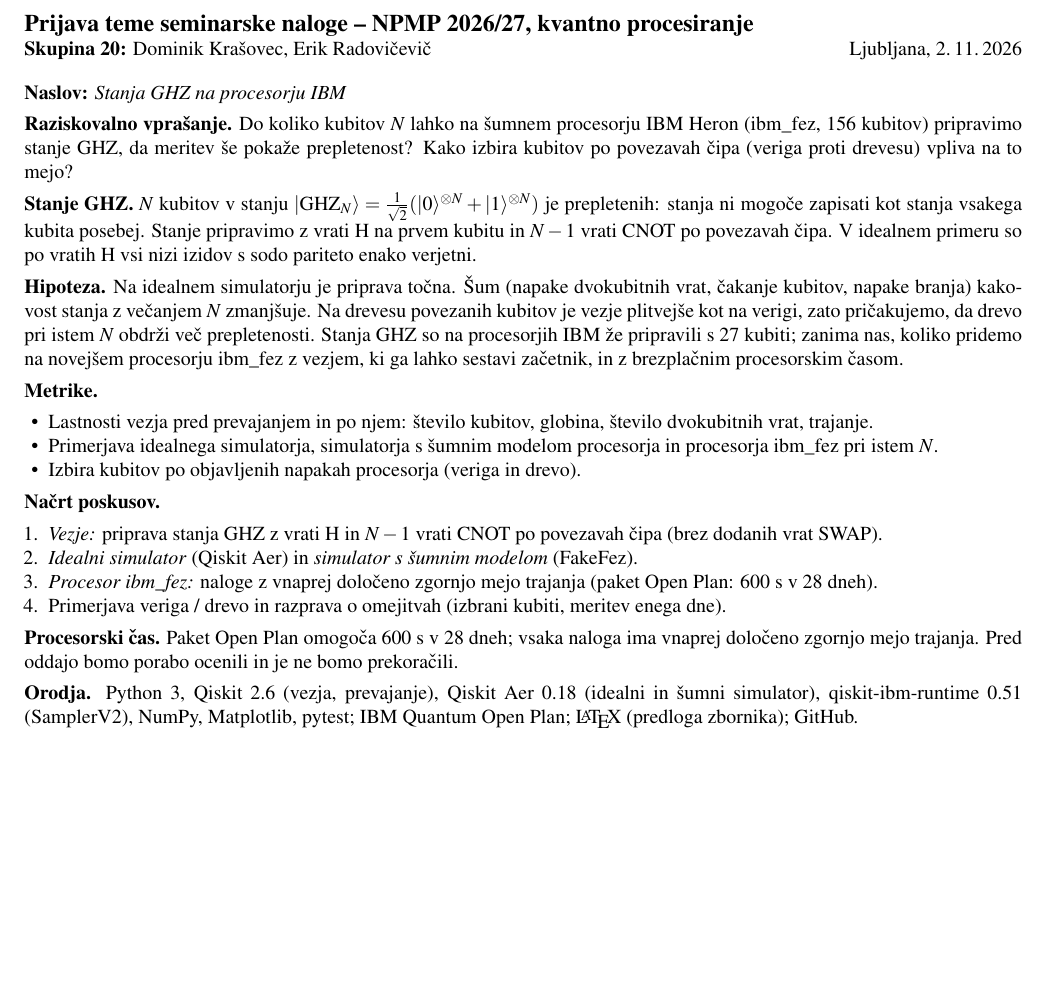
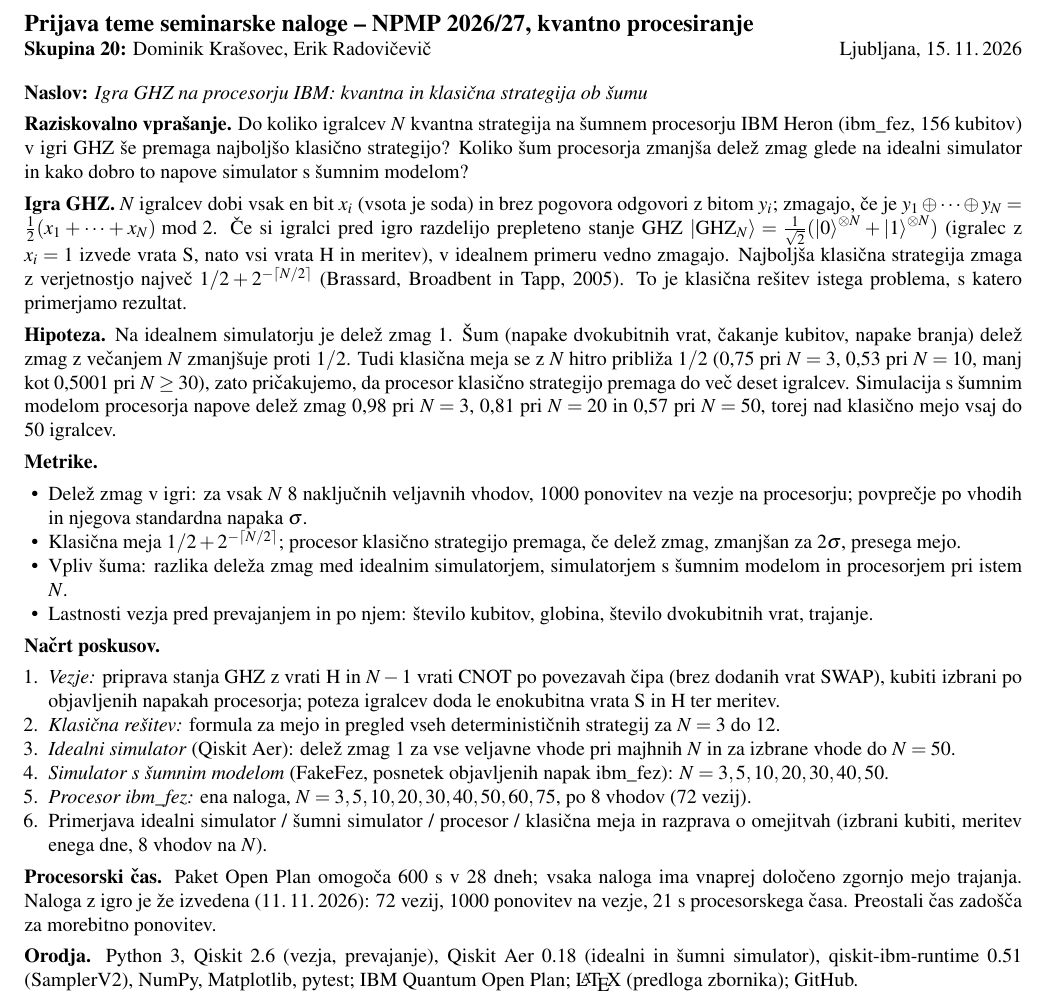
Before and after one commit to radov02/Quantum-Processing, a LaTeX document (porocilo-seminarska-naloga/tasks/predlog_teme.tex): part of the page, cut so that both start at the same text, the shorter picture padded with empty space. Compiled offline with pdfLaTeX.

Commit message:
Prijava teme: igra GHZ, kvantna in klasična strategija ob šumu

```diff
--- a/porocilo-seminarska-naloga/tasks/predlog_teme.tex
+++ b/porocilo-seminarska-naloga/tasks/predlog_teme.tex
@@ -8,6 +8,7 @@
 \usepackage{courier}
 \usepackage[a4paper,margin=1.7cm,top=1.4cm,bottom=1.4cm]{geometry}
 \usepackage{amsmath}
+\usepackage{physics}
 \usepackage{booktabs}
 \usepackage{enumitem}
 \usepackage[hidelinks]{hyperref}
@@ -20,42 +21,53 @@
 \begin{document}
 
 {\large\textbf{Prijava teme seminarske naloge -- NPMP 2026/27, kvantno procesiranje}}\\
-\textbf{Skupina 20:} Dominik Krašovec, Erik Radovičevič \hfill Ljubljana, 2.\,11.\,2026
+\textbf{Skupina 20:} Dominik Krašovec, Erik Radovičevič \hfill Ljubljana, 15.\,11.\,2026
 
 \medskip
-\textbf{Naslov:} \emph{Stanja GHZ na procesorju IBM}
+\textbf{Naslov:} \emph{Igra GHZ na procesorju IBM: kvantna in klasična strategija ob šumu}
 
-\textbf{Raziskovalno vprašanje.} Do koliko kubitov $N$ lahko na šumnem procesorju IBM Heron (ibm\_fez, 156 kubitov)
-pripravimo stanje GHZ, da meritev še pokaže prepletenost? Kako izbira kubitov po povezavah čipa (veriga proti drevesu)
-vpliva na to mejo?
+\textbf{Raziskovalno vprašanje.} Do koliko igralcev $N$ kvantna strategija na šumnem procesorju IBM Heron (ibm\_fez, 156
+kubitov) v igri GHZ še premaga najboljšo klasično strategijo? Koliko šum procesorja zmanjša delež zmag glede na idealni
+simulator in kako dobro to napove simulator s šumnim modelom?
 
-\textbf{Stanje GHZ.} $N$ kubitov v stanju
-$\lvert\mathrm{GHZ}_N\rangle=\tfrac{1}{\sqrt2}(\lvert0\rangle^{\otimes N}+\lvert1\rangle^{\otimes N})$ je prepletenih:
-stanja ni mogoče zapisati kot stanja vsakega kubita posebej. Stanje pripravimo z vrati H na prvem kubitu in $N-1$ vrati
-CNOT po povezavah čipa. V idealnem primeru so po vratih H vsi nizi izidov s sodo pariteto enako verjetni.
+\textbf{Igra GHZ.} $N$ igralcev dobi vsak en bit $x_i$ (vsota je soda) in brez pogovora odgovori z bitom $y_i$; zmagajo, če je
+$y_1\oplus\dots\oplus y_N=\tfrac12(x_1+\dots+x_N)\bmod 2$. Če si igralci pred igro razdelijo prepleteno stanje GHZ
+$\ket{\mathrm{GHZ}_N}=\tfrac{1}{\sqrt2}(\ket{0}^{\otimes N}+\ket{1}^{\otimes N})$ (igralec z $x_i=1$ izvede vrata S, nato vsi
+vrata H in meritev), v idealnem primeru vedno zmagajo. Najboljša klasična strategija zmaga z verjetnostjo največ
+$1/2+2^{-\lceil N/2\rceil}$ (Brassard, Broadbent in Tapp, 2005). To je klasična rešitev istega problema, s katero primerjamo
+rezultat.
 
-\textbf{Hipoteza.} Na idealnem simulatorju je priprava točna. Šum (napake dvokubitnih vrat, čakanje kubitov, napake branja)
-kakovost stanja z večanjem $N$ zmanjšuje. Na drevesu povezanih kubitov je vezje plitvejše kot na verigi, zato pričakujemo,
-da drevo pri istem $N$ obdrži več prepletenosti. Stanja GHZ so na procesorjih IBM že pripravili s 27 kubiti; zanima nas,
-koliko pridemo na novejšem procesorju ibm\_fez z vezjem, ki ga lahko sestavi začetnik, in z brezplačnim procesorskim časom.
+\textbf{Hipoteza.} Na idealnem simulatorju je delež zmag 1. Šum (napake dvokubitnih vrat, čakanje kubitov, napake branja)
+delež zmag z večanjem $N$ zmanjšuje proti $1/2$. Tudi klasična meja se z $N$ hitro približa $1/2$ (0,75 pri $N=3$, 0,53 pri
+$N=10$, manj kot 0,5001 pri $N\ge 30$), zato pričakujemo, da procesor klasično strategijo premaga do več deset igralcev.
+Simulacija s šumnim modelom procesorja napove delež zmag 0,98 pri $N=3$, 0,81 pri $N=20$ in 0,57 pri $N=50$, torej nad
+klasično mejo vsaj do 50 igralcev.
 
 \textbf{Metrike.}
 \begin{itemize}
+\item Delež zmag v igri: za vsak $N$ 8 naključnih veljavnih vhodov, 1000 ponovitev na vezje na procesorju; povprečje po
+      vhodih in njegova standardna napaka $\sigma$.
+\item Klasična meja $1/2+2^{-\lceil N/2\rceil}$; procesor klasično strategijo premaga, če delež zmag, zmanjšan za $2\sigma$,
+      presega mejo.
+\item Vpliv šuma: razlika deleža zmag med idealnim simulatorjem, simulatorjem s šumnim modelom in procesorjem pri istem $N$.
 \item Lastnosti vezja pred prevajanjem in po njem: število kubitov, globina, število dvokubitnih vrat, trajanje.
-\item Primerjava idealnega simulatorja, simulatorja s šumnim modelom procesorja in procesorja ibm\_fez pri istem $N$.
-\item Izbira kubitov po objavljenih napakah procesorja (veriga in drevo).
 \end{itemize}
 
 \textbf{Načrt poskusov.}
 \begin{enumerate}
-\item \emph{Vezje:} priprava stanja GHZ z vrati H in $N-1$ vrati CNOT po povezavah čipa (brez dodanih vrat SWAP).
-\item \emph{Idealni simulator} (Qiskit Aer) in \emph{simulator s šumnim modelom} (FakeFez).
-\item \emph{Procesor ibm\_fez:} naloge z vnaprej določeno zgornjo mejo trajanja (paket Open Plan: 600~s v 28 dneh).
-\item Primerjava veriga / drevo in razprava o omejitvah (izbrani kubiti, meritev enega dne).
+\item \emph{Vezje:} priprava stanja GHZ z vrati H in $N-1$ vrati CNOT po povezavah čipa (brez dodanih vrat SWAP), kubiti
+      izbrani po objavljenih napakah procesorja; poteza igralcev doda le enokubitna vrata S in H ter meritev.
+\item \emph{Klasična rešitev:} formula za mejo in pregled vseh determinističnih strategij za $N=3$ do 12.
+\item \emph{Idealni simulator} (Qiskit Aer): delež zmag 1 za vse veljavne vhode pri majhnih $N$ in za izbrane vhode do $N=50$.
+\item \emph{Simulator s šumnim modelom} (FakeFez, posnetek objavljenih napak ibm\_fez): $N=3, 5, 10, 20, 30, 40, 50$.
+\item \emph{Procesor ibm\_fez:} ena naloga, $N=3, 5, 10, 20, 30, 40, 50, 60, 75$, po 8 vhodov (72 vezij).
+\item Primerjava idealni simulator / šumni simulator / procesor / klasična meja in razprava o omejitvah (izbrani kubiti,
+      meritev enega dne, 8 vhodov na $N$).
 \end{enumerate}
 
-\textbf{Procesorski čas.} Paket Open Plan omogoča 600~s v 28 dneh; vsaka naloga ima vnaprej določeno zgornjo mejo
-trajanja. Pred oddajo bomo porabo ocenili in je ne bomo prekoračili.
+\textbf{Procesorski čas.} Paket Open Plan omogoča 600~s v 28 dneh; vsaka naloga ima vnaprej določeno zgornjo mejo trajanja.
+Naloga z igro je že izvedena (11.\,11.\,2026): 72 vezij, 1000 ponovitev na vezje, 21~s procesorskega časa. Preostali čas
+zadošča za morebitno ponovitev.
 
 \textbf{Orodja.} Python~3, Qiskit~2.6 (vezja, prevajanje), Qiskit Aer 0.18 (idealni in šumni simulator), qiskit-ibm-runtime
 0.51 (SamplerV2), NumPy, Matplotlib, pytest; IBM Quantum Open Plan; \LaTeX{} (predloga zbornika); GitHub.\par
```
Also changed, not shown: porocilo-seminarska-naloga/tasks/predlog_teme.pdf, porocilo-seminarska-naloga/tasks/predlog_teme.tex (6 more changed lines).
